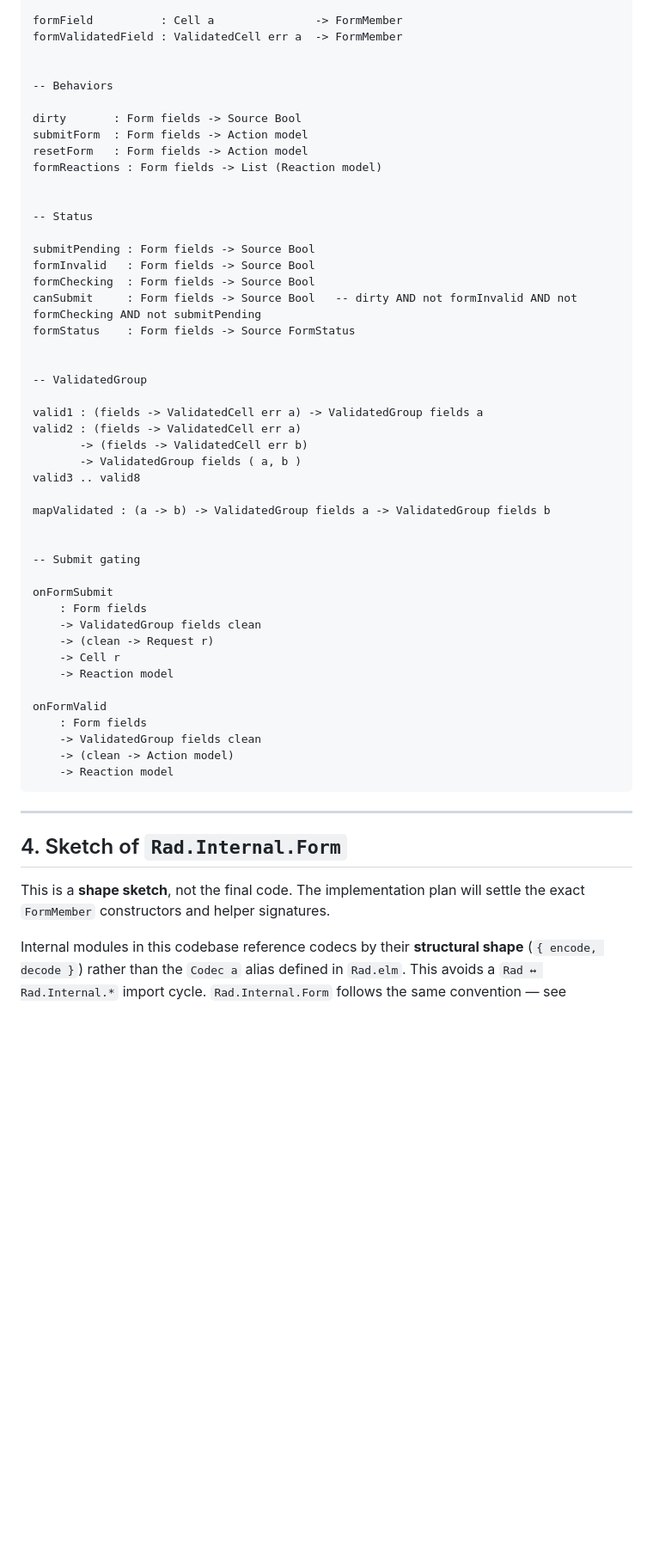
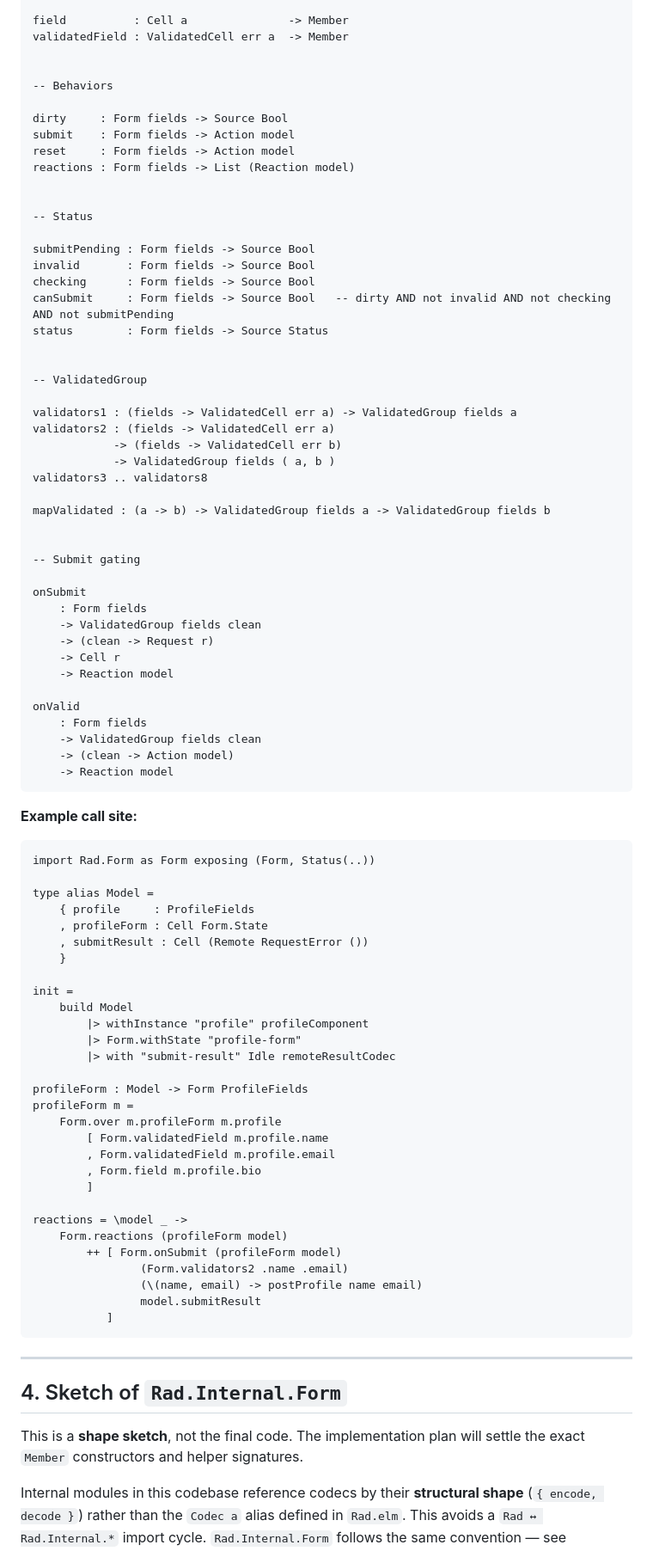
Before and after one commit to bcardiff/elm-rad, a Markdown page: docs/plans/2026-05-07-elm-rad-layer-5-design.md, the part around one of its changes. Shown at 86% size. Drawn GitHub-style; blank space fills up the shorter version.

Commit message:
Rehome Layer 5 forms api in Rad.Form module

````diff
--- a/docs/plans/2026-05-07-elm-rad-layer-5-design.md
+++ b/docs/plans/2026-05-07-elm-rad-layer-5-design.md
@@ -115,58 +137,92 @@ form
     -> Form fields
 
-formField          : Cell a               -> FormMember
-formValidatedField : ValidatedCell err a  -> FormMember
+field          : Cell a               -> Member
+validatedField : ValidatedCell err a  -> Member
 
 
 -- Behaviors
 
-dirty       : Form fields -> Source Bool
-submitForm  : Form fields -> Action model
-resetForm   : Form fields -> Action model
-formReactions : Form fields -> List (Reaction model)
+dirty     : Form fields -> Source Bool
+submit    : Form fields -> Action model
+reset     : Form fields -> Action model
+reactions : Form fields -> List (Reaction model)
 
 
 -- Status
 
 submitPending : Form fields -> Source Bool
-formInvalid   : Form fields -> Source Bool
-formChecking  : Form fields -> Source Bool
-canSubmit     : Form fields -> Source Bool   -- dirty AND not formInvalid AND not formChecking AND not submitPending
-formStatus    : Form fields -> Source FormStatus
+invalid       : Form fields -> Source Bool
+checking      : Form fields -> Source Bool
+canSubmit     : Form fields -> Source Bool   -- dirty AND not invalid AND not checking AND not submitPending
+status        : Form fields -> Source Status
 
 
 -- ValidatedGroup
 
-valid1 : (fields -> ValidatedCell err a) -> ValidatedGroup fields a
-valid2 : (fields -> ValidatedCell err a)
-       -> (fields -> ValidatedCell err b)
-       -> ValidatedGroup fields ( a, b )
-valid3 .. valid8
+validators1 : (fields -> ValidatedCell err a) -> ValidatedGroup fields a
+validators2 : (fields -> ValidatedCell err a)
+            -> (fields -> ValidatedCell err b)
+            -> ValidatedGroup fields ( a, b )
+validators3 .. validators8
 
 mapValidated : (a -> b) -> ValidatedGroup fields a -> ValidatedGroup fields b
 
 
 -- Submit gating
 
-onFormSubmit
+onSubmit
     : Form fields
     -> ValidatedGroup fields clean
     -> (clean -> Request r)
     -> Cell r
     -> Reaction model
 
-onFormValid
+onValid
     : Form fields
     -> ValidatedGroup fields clean
     -> (clean -> Action model)
     -> Reaction model
 ```
 
+**Example call site:**
+
+```elm
+import Rad.Form as Form exposing (Form, Status(..))
+
+type alias Model =
+    { profile     : ProfileFields
+    , profileForm : Cell Form.State
+    , submitResult : Cell (Remote RequestError ())
+    }
+
+init =
+    build Model
+        |> withInstance "profile" profileComponent
+        |> Form.withState "profile-form"
+        |> with "submit-result" Idle remoteResultCodec
+
+profileForm : Model -> Form ProfileFields
+profileForm m =
+    Form.over m.profileForm m.profile
+        [ Form.validatedField m.profile.name
+        , Form.validatedField m.profile.email
+        , Form.field m.profile.bio
+        ]
+
+reactions = \model _ ->
+    Form.reactions (profileForm model)
+        ++ [ Form.onSubmit (profileForm model)
+                (Form.validators2 .name .email)
+                (\(name, email) -> postProfile name email)
+                model.submitResult
+           ]
+```
+
 ---
 
 ## 4. Sketch of `Rad.Internal.Form`
 
-This is a **shape sketch**, not the final code. The implementation plan will settle the exact `FormMember` constructors and helper signatures.
+This is a **shape sketch**, not the final code. The implementation plan will settle the exact `Member` constructors and helper signatures.
 
 Internal modules in this codebase reference codecs by their **structural shape** (`{ encode, decode }`) rather than the `Codec a` alias defined in `Rad.elm`. This avoids a `Rad ↔ Rad.Internal.*` import cycle. `Rad.Internal.Form` follows the same convention — see `Rad.Internal.Validated` for precedent (`Rad/Internal/Validated.elm` lines 38–39).
 
````
Also changed, not shown: other parts of docs/plans/2026-05-07-elm-rad-layer-5-design.md (+126 -106 lines).
